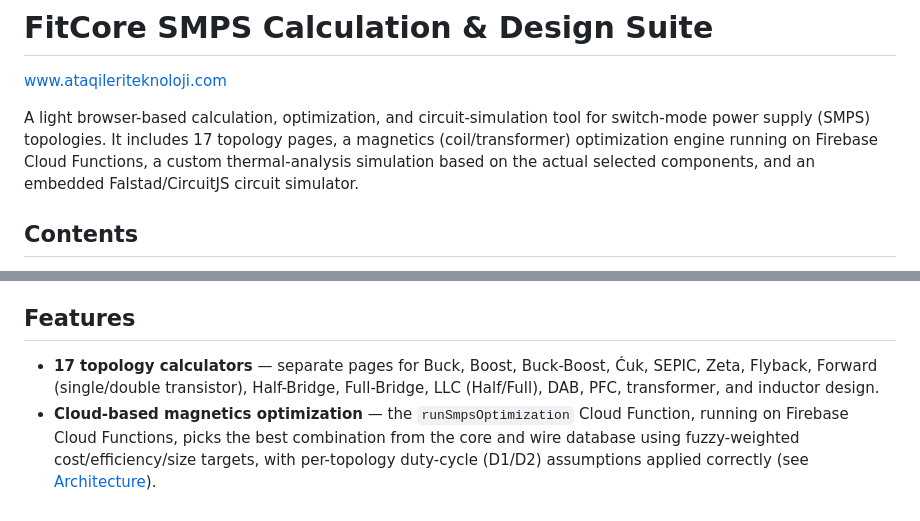
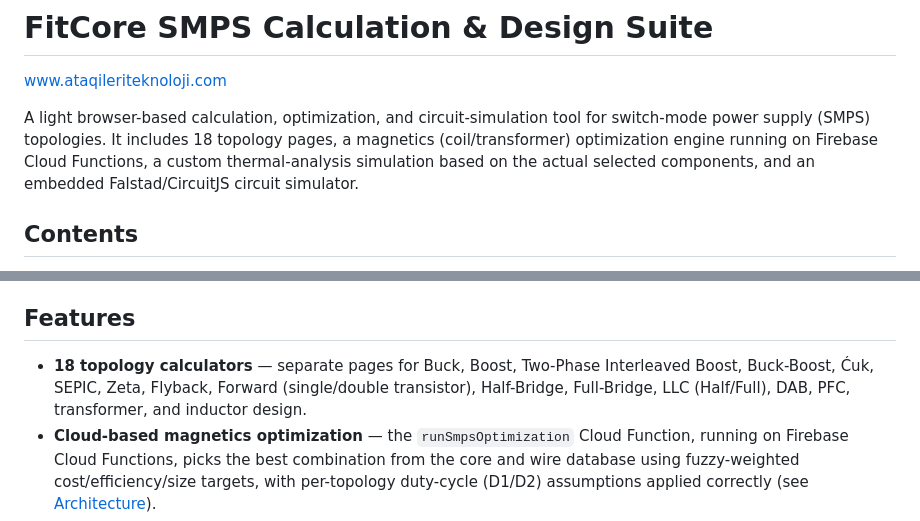
Before and after one commit to jasminyum/Fitcore-SMPS-Designer, a Markdown page: README.md, 2 parts joined by grey strips. GitHub-like rendering.

```diff
--- a/README.md
+++ b/README.md
@@ -4,7 +4,7 @@
 
 www.ataqileriteknoloji.com
 
-A light browser-based calculation, optimization, and circuit-simulation tool for switch-mode power supply (SMPS) topologies. It includes 17 topology pages, a magnetics (coil/transformer) optimization engine running on Firebase Cloud Functions, a custom thermal-analysis simulation based on the actual selected components, and an embedded Falstad/CircuitJS circuit simulator.
+A light browser-based calculation, optimization, and circuit-simulation tool for switch-mode power supply (SMPS) topologies. It includes 18 topology pages, a magnetics (coil/transformer) optimization engine running on Firebase Cloud Functions, a custom thermal-analysis simulation based on the actual selected components, and an embedded Falstad/CircuitJS circuit simulator.
 
 ## Contents
 
@@ -22,7 +22,7 @@ A light browser-based calculation, optimization, and circuit-simulation tool for
 
 ## Features
 
-- **17 topology calculators** — separate pages for Buck, Boost, Buck-Boost, Ćuk, SEPIC, Zeta, Flyback, Forward (single/double transistor), Half-Bridge, Full-Bridge, LLC (Half/Full), DAB, PFC, transformer, and inductor design.
+- **18 topology calculators** — separate pages for Buck, Boost, Two-Phase Interleaved Boost, Buck-Boost, Ćuk, SEPIC, Zeta, Flyback, Forward (single/double transistor), Half-Bridge, Full-Bridge, LLC (Half/Full), DAB, PFC, transformer, and inductor design.
 - **Cloud-based magnetics optimization** — the `runSmpsOptimization` Cloud Function, running on Firebase Cloud Functions, picks the best combination from the core and wire database using fuzzy-weighted cost/efficiency/size targets, with per-topology duty-cycle (D1/D2) assumptions applied correctly (see [Architecture](#architecture)).
 - **Monte Carlo Tolerance Analysis** — run 1000-iteration statistical simulations to evaluate the impact of manufacturing tolerances (e.g., ±10-20% on core loss, switching loss, conduction loss, and thermal resistance) on thermal performance and magnetic saturation. Results are instantly exportable as CSV for yield and reliability analysis.
 - **3D core visualization** — a 3D render of the selected magnetic core via Three.js.
```
Also changed, not shown: other parts of README.md (+41 -28 lines).
